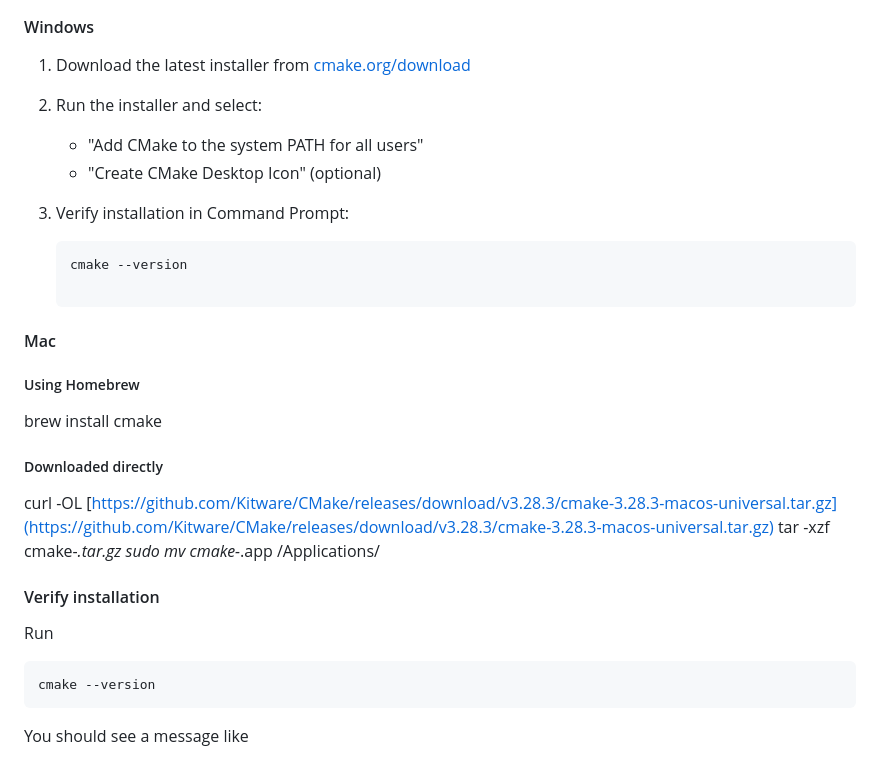
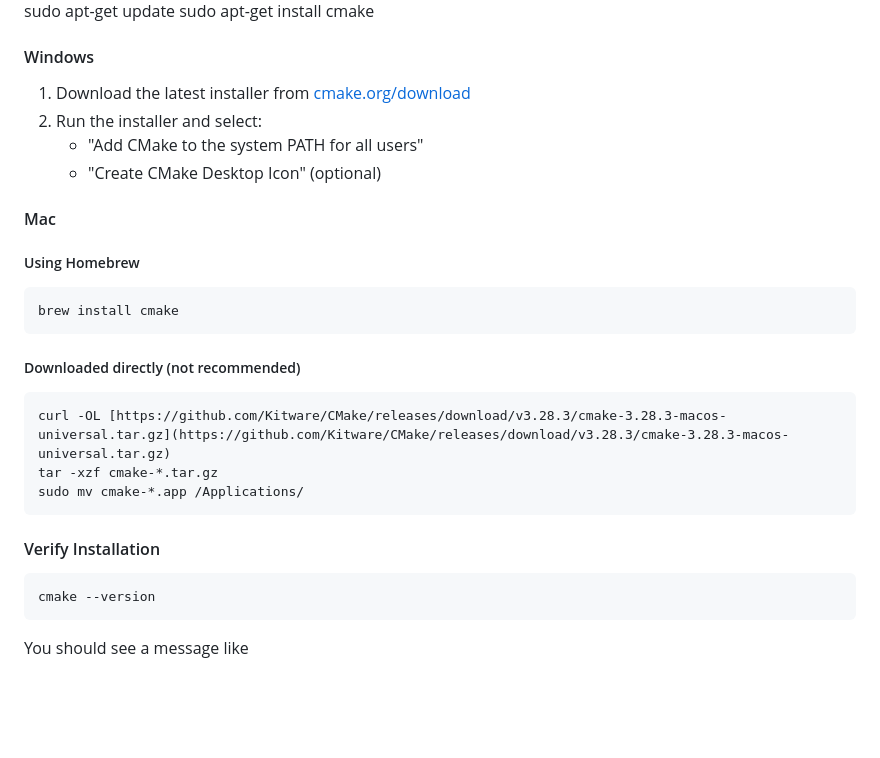
Before and after one commit to guo-vincent/TetrisEngine, a Markdown page: README.md, the part around the change. Drawn GitHub-style; blank space fills up the shorter version.

Commit message:
Fixed some typos

````diff
--- a/README.md
+++ b/README.md
@@ -52,28 +52,26 @@ sudo apt-get install cmake
 2. Run the installer and select:
    - "Add CMake to the system PATH for all users"
    - "Create CMake Desktop Icon" (optional)
-3. Verify installation in Command Prompt:
-
-   ```cmd
-   cmake --version
 
 #### Mac
 
 ##### Using Homebrew
 
+```cmd
 brew install cmake
+```
 
-##### Downloaded directly
+##### Downloaded directly (not recommended)
 
+```cmd
 curl -OL [https://github.com/Kitware/CMake/releases/download/v3.28.3/cmake-3.28.3-macos-universal.tar.gz](https://github.com/Kitware/CMake/releases/download/v3.28.3/cmake-3.28.3-macos-universal.tar.gz)
 tar -xzf cmake-*.tar.gz
 sudo mv cmake-*.app /Applications/
+```
 
-#### Verify installation
+#### Verify Installation
 
-Run
-
-```bash
+```cmd
 cmake --version
 ```
 
````
